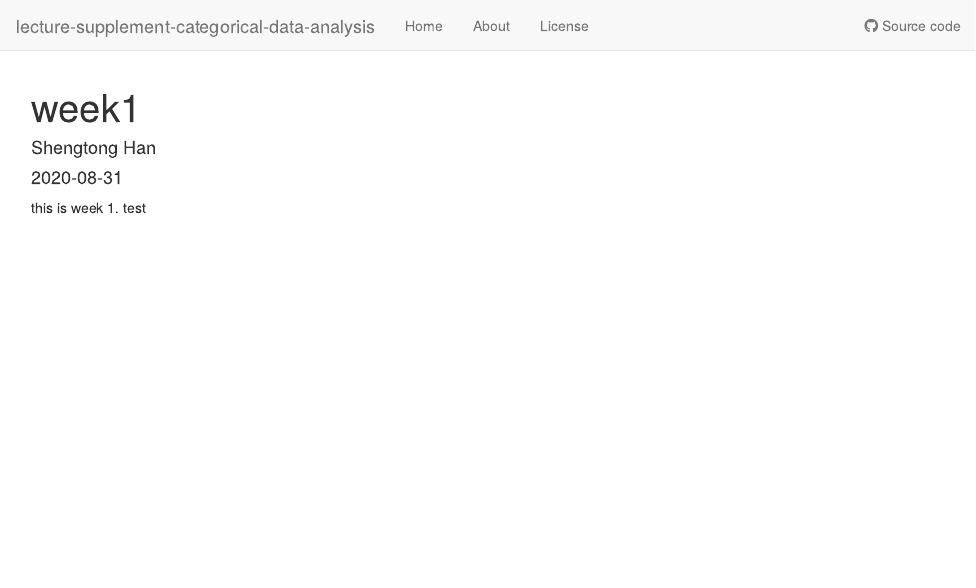
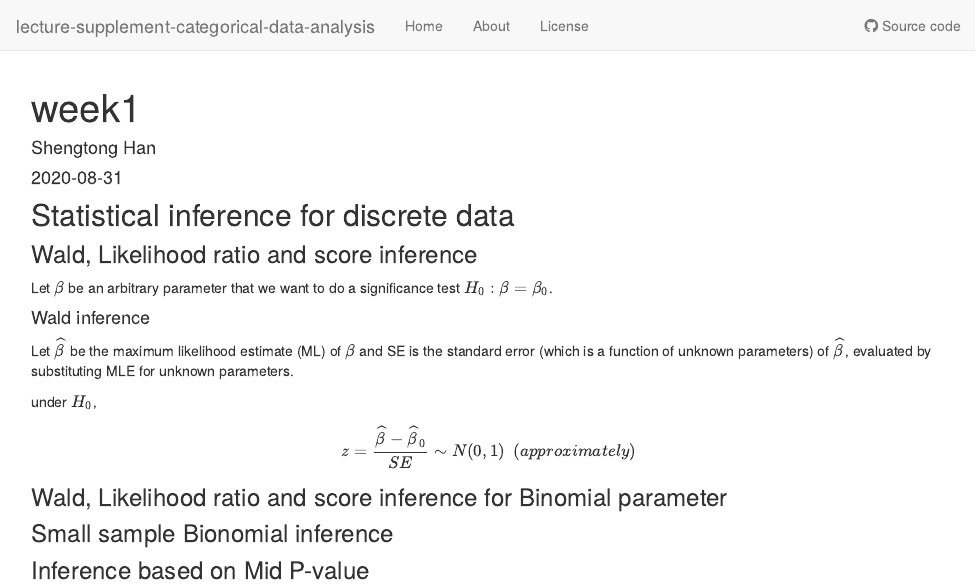
Before and after one commit to han16/lecture-supplement-categorical-data-analysis, an R Markdown document (analysis/week1.Rmd): the page in a window 1100 px wide, from its top. Rendered offline with R 4.5, knitr and Pandoc, with nearby package versions; drawn as R Markdown's standard HTML page in place of the format the file asks for.

Commit message:
8/31/2020

````diff
--- a/analysis/week1.Rmd
+++ b/analysis/week1.Rmd
@@ -5,10 +5,26 @@ date: "2020-08-31"
 output: workflowr::wflow_html
 ---
 
-this is week 1. test
+
+## Statistical inference for discrete data
+
+### Wald, Likelihood ratio and score inference
+Let $\beta$  be an arbitrary parameter that we want to do a significance test $H_0: \beta=\beta_0$.
+
+#### Wald inference
+
+Let $\widehat{\beta}$ be the maximum likelihood estimate (ML) of $\beta$ and SE is the standard error (which is a function of unknown parameters) of $\widehat{\beta}$, evaluated by substituting MLE for unknown parameters.
+
+under $H_0$,
+$$ z=\frac{\widehat{\beta}-\widehat{\beta}_0}{SE} \sim N(0,1) ~~(approximately)$$
 
 
+### Wald, Likelihood ratio and score inference for Binomial parameter
 
+
+### Small sample Bionomial inference
+
+### Inference based on Mid P-value
 ```{r}
 
 ```
````
Also changed, not shown: 1 other file.
